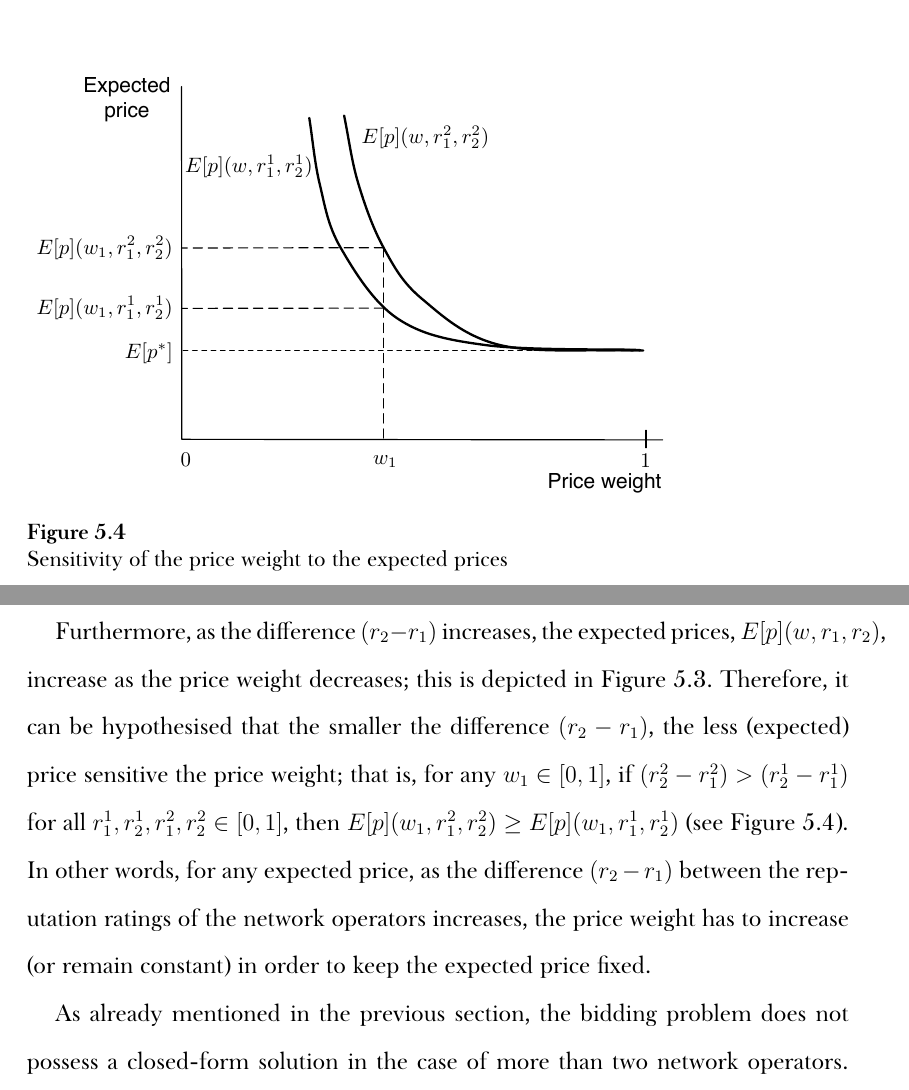
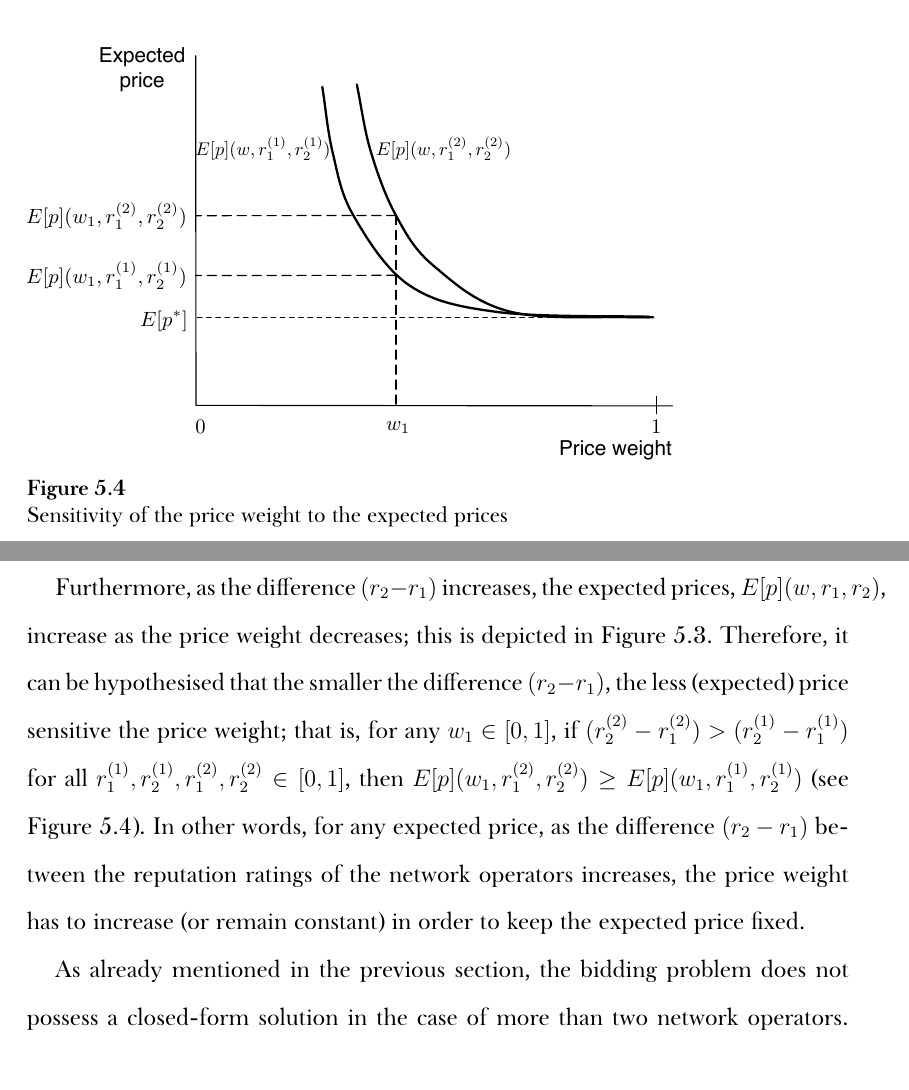
Before and after one commit to kubkon/Thesis, a LaTeX thesis (Thesis.tex, which reads Indirect/Indirect.tex): two parts of pages 86 and 87 of 178, joined at a grey line, cut so that both start at the same text. Compiled offline with XeLaTeX; a missing font is replaced by an installed copy or a similar font.

Commit message:
Fix notation: change r^1_1 to r^{(1)}_1.

```diff
--- a/Indirect/Indirect.tex
+++ b/Indirect/Indirect.tex
@@ -402,7 +402,7 @@ To this end, for any given pair of reputation ratings, the costs are pseudo-rand
 
 It can be observed that regardless of the values of the reputation ratings, the expected prices, $E[p](w,r_1,r_2)$, are bounded from below by $E[p^*]$ for each price weight; this is depicted in Figure~\ref{fig:expected_prices_indirect}. Hence, it can be concluded that regardless of the values of the reputation ratings, the lowest expected price is achieved for $w=1$, and will not decrease as $w$ decreases; in fact, it can only either increase or remain constant.
 
-Furthermore, as the difference $(r_2-r_1)$ increases, the expected prices, $E[p](w,r_1,r_2)$, increase as the price weight decreases; this is depicted in Figure~\ref{fig:expected_prices_indirect}. Therefore, it can be hypothesised that the smaller the difference $(r_2-r_1)$, the less (expected) price sensitive the price weight; that is, for any $w_1\in[0,1]$, if $(r^2_2-r^2_1) > (r^1_2-r^1_1)$ for all $r^1_1,r^1_2,r^2_1,r^2_2\in [0,1]$, then $E[p](w_1,r^2_1,r^2_2) \ge E[p](w_1,r^1_1,r^1_2)$ (see Figure~\ref{fig:expected_prices_sensitivity_indirect}). In other words, for any expected price, as the difference $(r_2-r_1)$ between the reputation ratings of the network operators increases, the price weight has to increase (or remain constant) in order to keep the expected price fixed.
+Furthermore, as the difference $(r_2-r_1)$ increases, the expected prices, $E[p](w,r_1,r_2)$, increase as the price weight decreases; this is depicted in Figure~\ref{fig:expected_prices_indirect}. Therefore, it can be hypothesised that the smaller the difference $(r_2-r_1)$, the less (expected) price sensitive the price weight; that is, for any $w_1\in[0,1]$, if $(r^{(2)}_2-r^{(2)}_1) > (r^{(1)}_2-r^{(1)}_1)$ for all $r^{(1)}_1,r^{(1)}_2,r^{(2)}_1,r^{(2)}_2\in [0,1]$, then $E[p](w_1,r^{(2)}_1,r^{(2)}_2) \ge E[p](w_1,r^{(1)}_1,r^{(1)}_2)$ (see Figure~\ref{fig:expected_prices_sensitivity_indirect}). In other words, for any expected price, as the difference $(r_2-r_1)$ between the reputation ratings of the network operators increases, the price weight has to increase (or remain constant) in order to keep the expected price fixed.
 % subsection subscriber_s_perspective_expected_prices_in_restricted_case (end)
 
 As already mentioned in the previous section, the bidding problem does not possess a closed-form solution in the case of more than two network operators. However, it is possible to approximate the solution numerically, as it will be discussed in the next section. It should further be noted that the equilibrium bidding strategies derived in this section will be used to verify the correctness of the numerical methods presented in the next section.
```
Also changed, not shown: Indirect/Figures/expected_prices_sensitivity.graffle/image17.pdf (deleted), Indirect/Figures/expected_prices_sensitivity.graffle/image18.pdf (deleted), Indirect/Figures/expected_prices_sensitivity.graffle/image19.pdf, Indirect/Figures/expected_prices_sensitivity.graffle/image20.pdf, Indirect/Figures/expected_prices_sensitivity.graffle/image23.pdf (added), Indirect/Figures/expected_prices_sensitivity.graffle/image24.pdf (added), Indirect/Figures/expected_prices_sensitivity.pdf, 1 other file.
